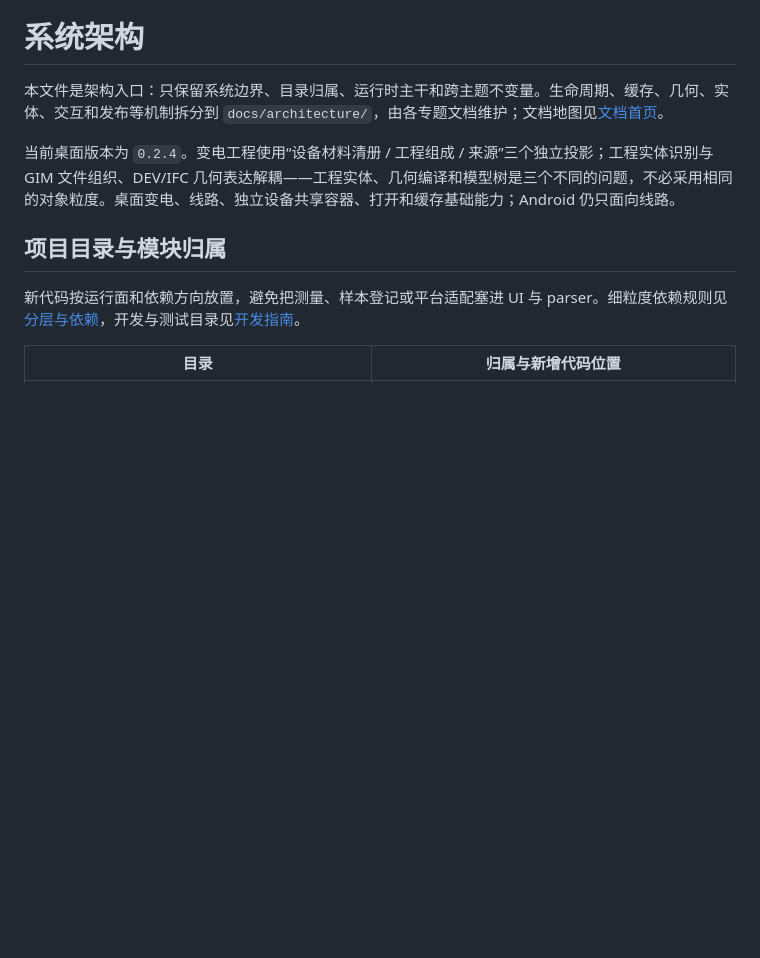
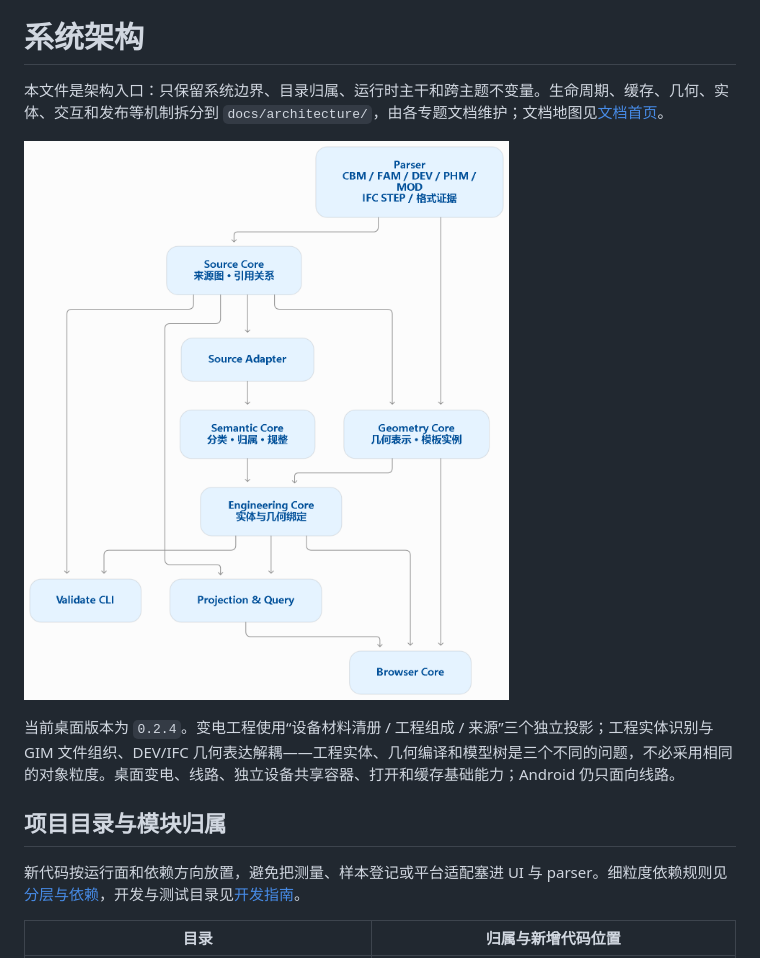
Before and after one commit to bamboosjtu/gim_viewer, a Markdown page: docs/architecture.md, the part around the change. Rendered like a GitHub page; pictures changed too: docs/sdk架构图.png (added); blank space fills up the shorter version.

Commit message:
docs: add SDK capability architecture diagram

```diff
--- a/docs/architecture.md
+++ b/docs/architecture.md
@@ -1,6 +1,8 @@
 # 系统架构
 
 本文件是架构入口：只保留系统边界、目录归属、运行时主干和跨主题不变量。生命周期、缓存、几何、实体、交互和发布等机制拆分到 `docs/architecture/`，由各专题文档维护；文档地图见[文档首页](README.md)。
+
+![SDK 能力架构：Parser 作为基础格式层，Source/Semantic/Geometry/Engineering 逐级组合，Projection 与 Validate 消费，Browser 只做展示](<sdk架构图.png>)
 
 当前桌面版本为 `0.2.4`。变电工程使用“设备材料清册 / 工程组成 / 来源”三个独立投影；工程实体识别与 GIM 文件组织、DEV/IFC 几何表达解耦——工程实体、几何编译和模型树是三个不同的问题，不必采用相同的对象粒度。桌面变电、线路、独立设备共享容器、打开和缓存基础能力；Android 仍只面向线路。
 
```
